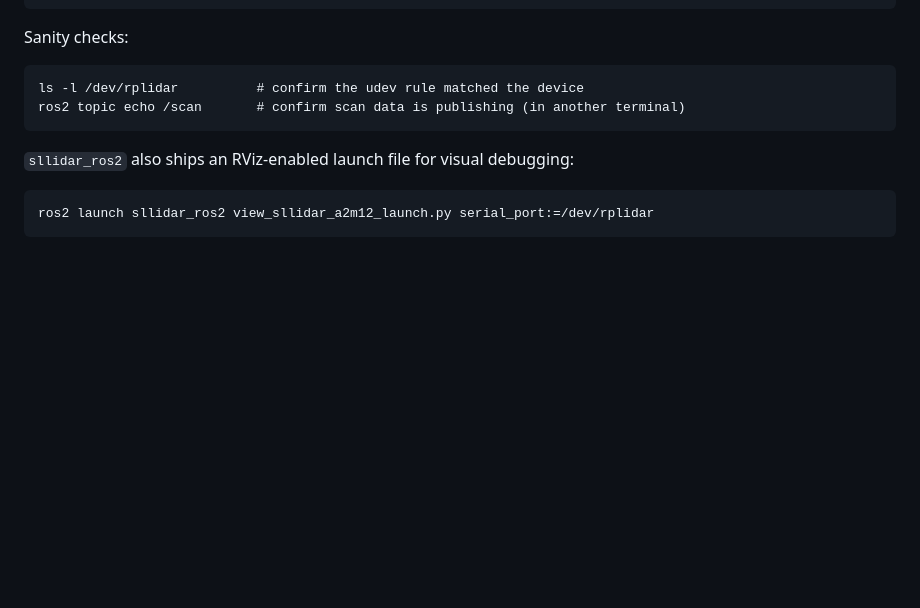
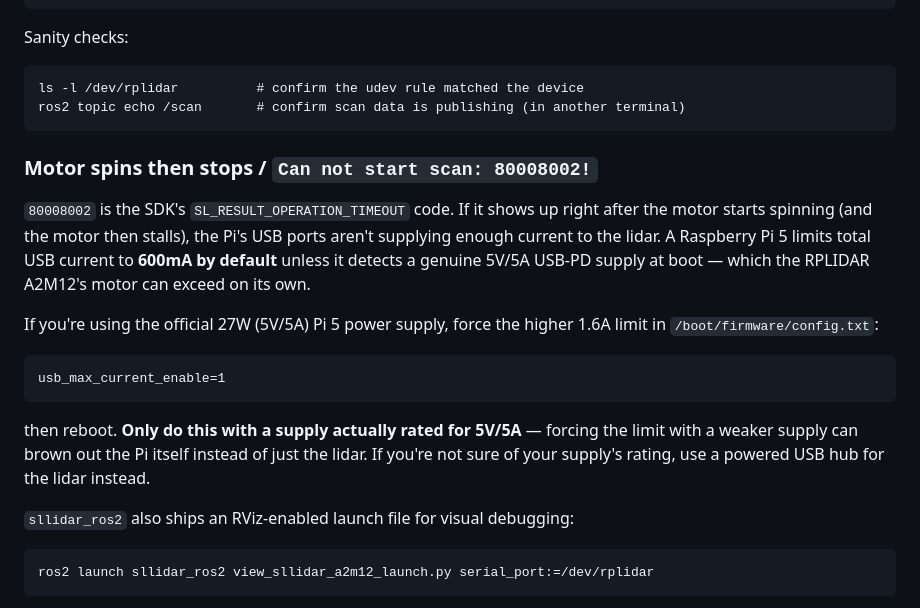
Before and after one commit to Coldport/SpotMicroROS2, a Markdown page: README.md, the part around the change. Drawn GitHub-style; blank space fills up the shorter version.

````diff
--- a/README.md
+++ b/README.md
@@ -69,6 +69,18 @@ ls -l /dev/rplidar          # confirm the udev rule matched the device
 ros2 topic echo /scan       # confirm scan data is publishing (in another terminal)
 ```
 
+### Motor spins then stops / `Can not start scan: 80008002!`
+
+`80008002` is the SDK's `SL_RESULT_OPERATION_TIMEOUT` code. If it shows up right after the motor starts spinning (and the motor then stalls), the Pi's USB ports aren't supplying enough current to the lidar. A Raspberry Pi 5 limits total USB current to **600mA by default** unless it detects a genuine 5V/5A USB-PD supply at boot — which the RPLIDAR A2M12's motor can exceed on its own.
+
+If you're using the official 27W (5V/5A) Pi 5 power supply, force the higher 1.6A limit in `/boot/firmware/config.txt`:
+
+```
+usb_max_current_enable=1
+```
+
+then reboot. **Only do this with a supply actually rated for 5V/5A** — forcing the limit with a weaker supply can brown out the Pi itself instead of just the lidar. If you're not sure of your supply's rating, use a powered USB hub for the lidar instead.
+
 `sllidar_ros2` also ships an RViz-enabled launch file for visual debugging:
 
 ```
````
